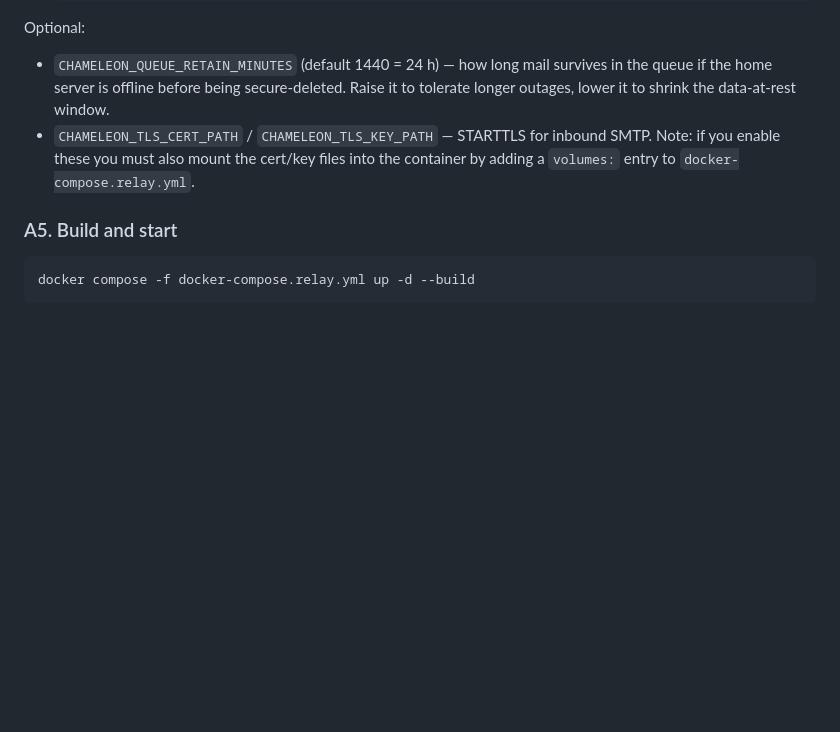
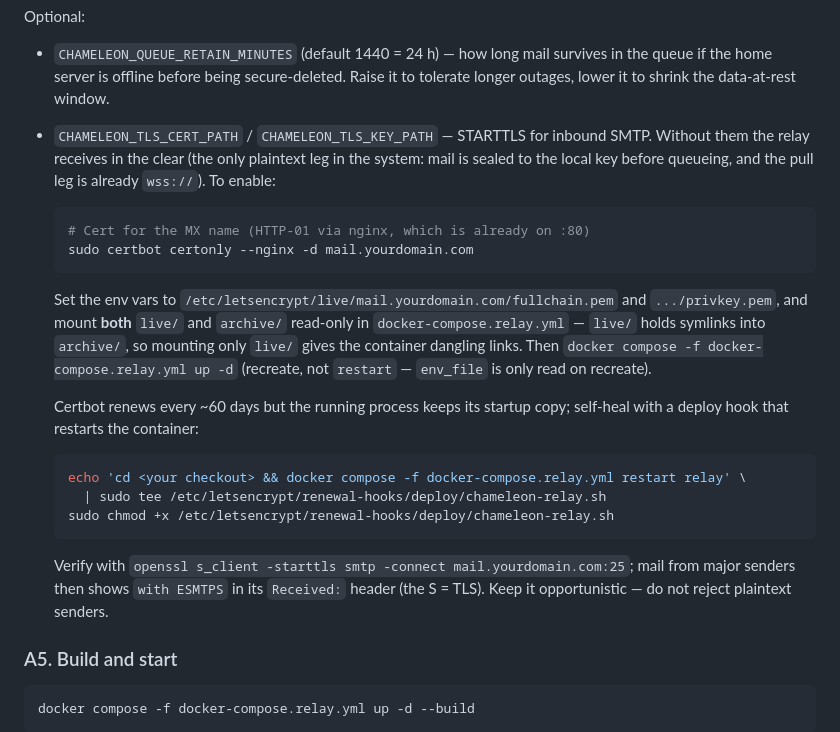
Before and after one commit to wbratley/chameleon, a Markdown page: docs/setup.md, the part around the change. Rendered like a GitHub page; blank space fills up the shorter version.

Commit message:
docs(setup): concrete STARTTLS enablement for inbound SMTP (#40)
Expand the TLS env-var bullet into a runbook: certbot certonly for the
MX name, the live/->archive/ symlink mount trap (dangling links if only
live/ is mounted), up -d rather than restart, a renewal deploy hook
(the process keeps its startup cert otherwise), and ESMTPS verification.
Notes the opportunistic posture and why not to require TLS.

````diff
--- a/docs/setup.md
+++ b/docs/setup.md
@@ -140,8 +140,34 @@ Optional:
   secure-deleted. Raise it to tolerate longer outages, lower it to shrink the
   data-at-rest window.
 - `CHAMELEON_TLS_CERT_PATH` / `CHAMELEON_TLS_KEY_PATH` — STARTTLS for inbound
-  SMTP. Note: if you enable these you must also mount the cert/key files into
-  the container by adding a `volumes:` entry to `docker-compose.relay.yml`.
+  SMTP. Without them the relay receives in the clear (the only plaintext leg
+  in the system: mail is sealed to the local key before queueing, and the
+  pull leg is already `wss://`). To enable:
+
+  ```bash
+  # Cert for the MX name (HTTP-01 via nginx, which is already on :80)
+  sudo certbot certonly --nginx -d mail.yourdomain.com
+  ```
+
+  Set the env vars to `/etc/letsencrypt/live/mail.yourdomain.com/fullchain.pem`
+  and `.../privkey.pem`, and mount **both** `live/` and `archive/` read-only in
+  `docker-compose.relay.yml` — `live/` holds symlinks into `archive/`, so
+  mounting only `live/` gives the container dangling links. Then
+  `docker compose -f docker-compose.relay.yml up -d` (recreate, not `restart` —
+  `env_file` is only read on recreate).
+
+  Certbot renews every ~60 days but the running process keeps its startup
+  copy; self-heal with a deploy hook that restarts the container:
+
+  ```bash
+  echo 'cd <your checkout> && docker compose -f docker-compose.relay.yml restart relay' \
+    | sudo tee /etc/letsencrypt/renewal-hooks/deploy/chameleon-relay.sh
+  sudo chmod +x /etc/letsencrypt/renewal-hooks/deploy/chameleon-relay.sh
+  ```
+
+  Verify with `openssl s_client -starttls smtp -connect mail.yourdomain.com:25`;
+  mail from major senders then shows `with ESMTPS` in its `Received:` header
+  (the S = TLS). Keep it opportunistic — do not reject plaintext senders.
 
 ### A5. Build and start
 
````
